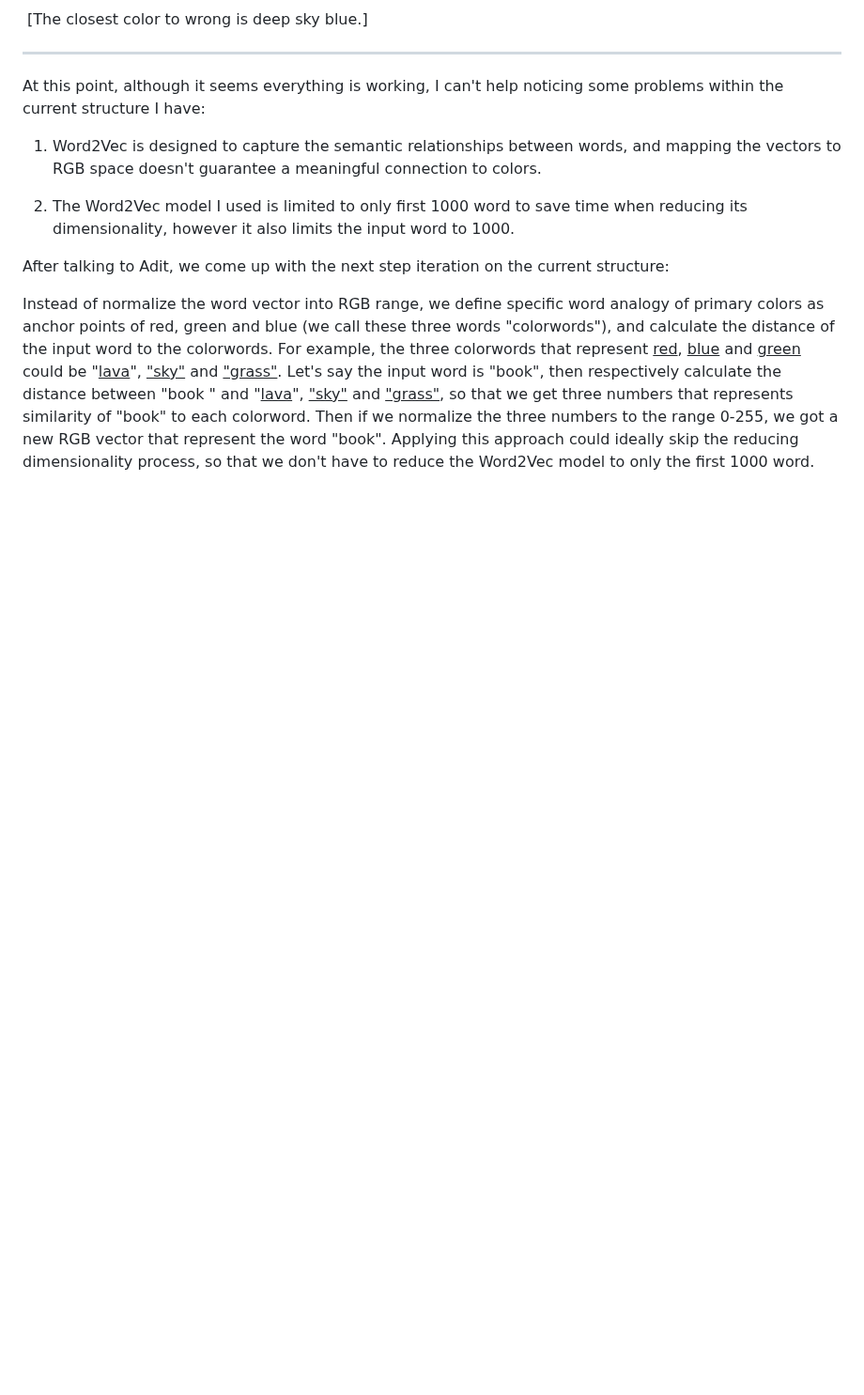
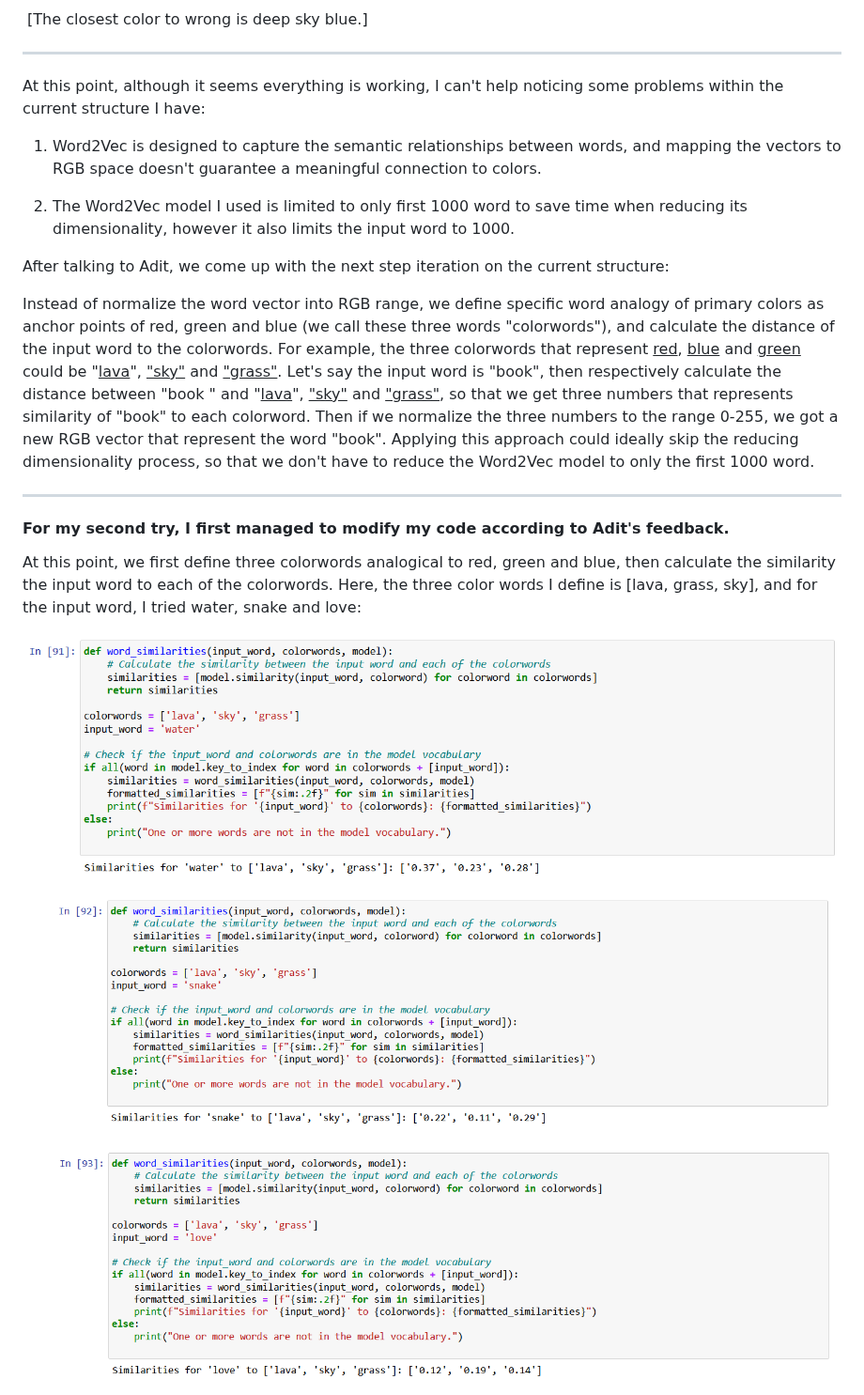
Before and after one commit to yrqian99/MDP-CT-23SPRING, a Markdown page: Project3Documentation/README.md, the part around one of its changes. Shown at 94% size. Drawn GitHub-style; blank space fills up the shorter version.

```diff
--- a/Project3Documentation/README.md
+++ b/Project3Documentation/README.md
@@ -91,3 +91,18 @@ At this point, although it seems everything is working, I can't help noticing so
 After talking to Adit, we come up with the next step iteration on the current structure:
 
 Instead of normalize the word vector into RGB range, we define specific word analogy of primary colors as anchor points of red, green and blue (we call these three words "colorwords"), and calculate the distance of the input word to the colorwords. For example, the three colorwords that represent <u>red</u>, <u>blue</u> and <u>green</u> could be "<u>lava</u>", <u>"sky"</u> and <u>"grass"</u>. Let's say the input word is "book", then respectively calculate the distance between "book " and "<u>lava</u>", <u>"sky"</u> and <u>"grass"</u>, so that we get three numbers that represents similarity of "book" to each colorword. Then if we normalize the three numbers to the range 0-255, we got a new RGB vector that represent the word "book". Applying this approach could ideally skip the reducing dimensionality process, so that we don't have to reduce the Word2Vec model to only the first 1000 word.
+
+------
+
+#### For my second try, I first managed to modify my code according to Adit's feedback.
+
+At this point, we first define three colorwords analogical to red, green and blue, then calculate the similarity the input word to each of the colorwords. Here, the three color words I define is [lava, grass, sky], and for the input word, I tried water, snake and love:
+
+![similaritytest4water](images/similaritytest4water.PNG)
+
+![similaritytest5snake](images/similaritytest5snake.PNG)
+
+![similaritytest6love](images/similaritytest6love.PNG)
+
+
+
```
Also changed, not shown: other parts of Project3Documentation/README.md (+50 -11 lines).
